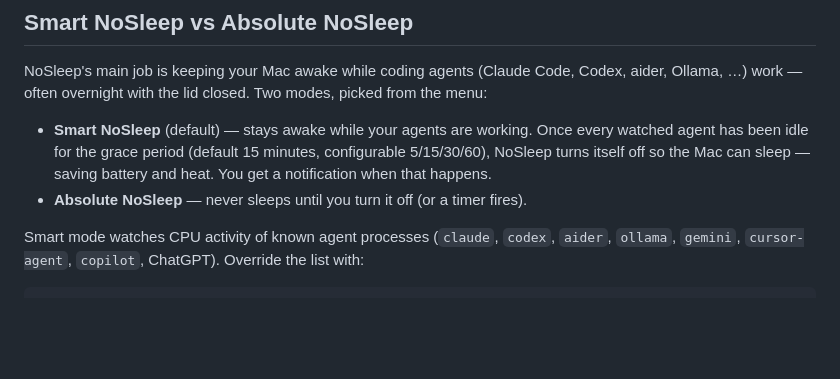
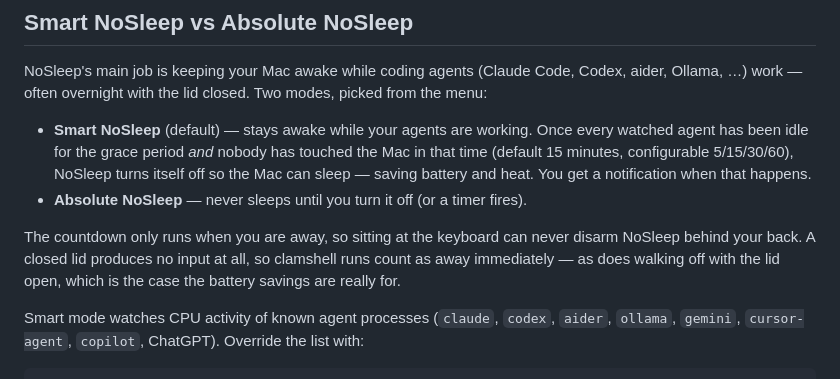
Before and after one commit to 99Darius/NoSleep, a Markdown page: README.md, the part around the change. Drawn GitHub-style; blank space fills up the shorter version.

Commit message:
docs: Smart NoSleep countdown only runs while you're away
Co-Authored-By: Claude Fable 5 <noreply@anthropic.com>

```diff
--- a/README.md
+++ b/README.md
@@ -53,10 +53,16 @@ Codex, aider, Ollama, …) work — often overnight with the lid closed. Two mod
 picked from the menu:
 
 - **Smart NoSleep** (default) — stays awake while your agents are working.
-  Once every watched agent has been idle for the grace period (default
-  15 minutes, configurable 5/15/30/60), NoSleep turns itself off so the Mac can
-  sleep — saving battery and heat. You get a notification when that happens.
+  Once every watched agent has been idle for the grace period *and* nobody has
+  touched the Mac in that time (default 15 minutes, configurable 5/15/30/60),
+  NoSleep turns itself off so the Mac can sleep — saving battery and heat. You
+  get a notification when that happens.
 - **Absolute NoSleep** — never sleeps until you turn it off (or a timer fires).
+
+The countdown only runs when you are away, so sitting at the keyboard can never
+disarm NoSleep behind your back. A closed lid produces no input at all, so
+clamshell runs count as away immediately — as does walking off with the lid
+open, which is the case the battery savings are really for.
 
 Smart mode watches CPU activity of known agent processes (`claude`, `codex`,
 `aider`, `ollama`, `gemini`, `cursor-agent`, `copilot`, ChatGPT). Override the
```
